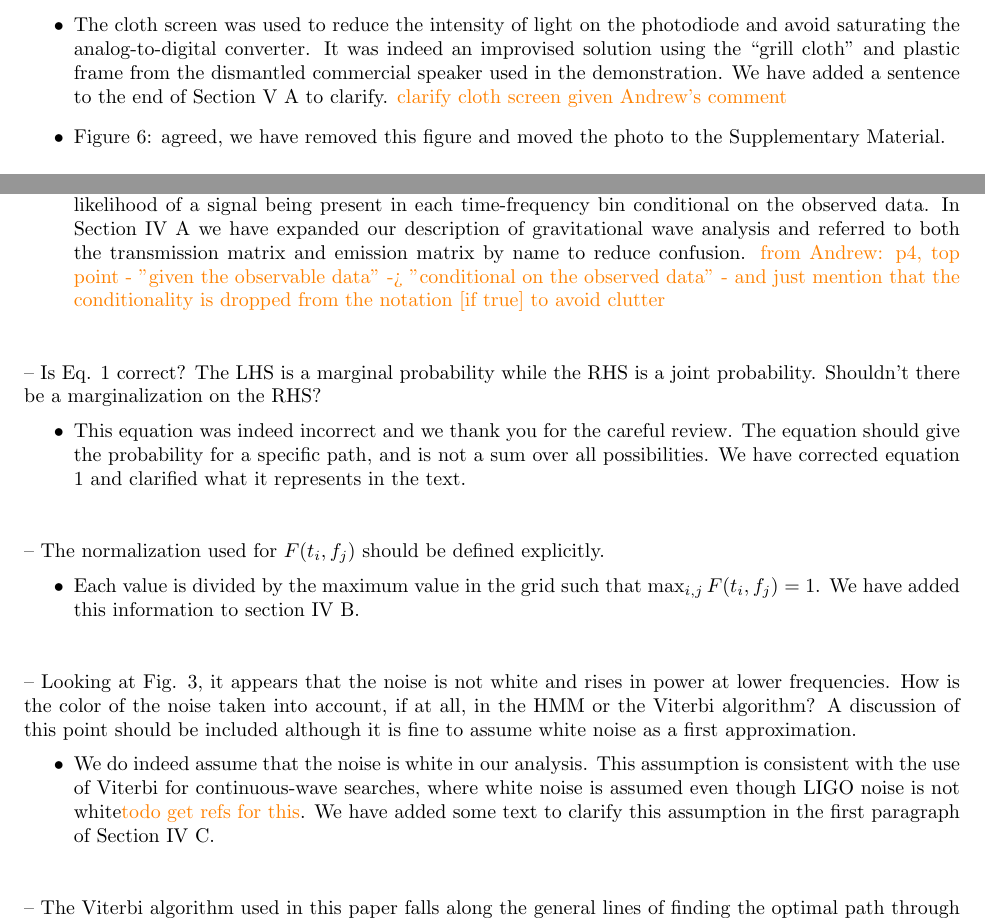
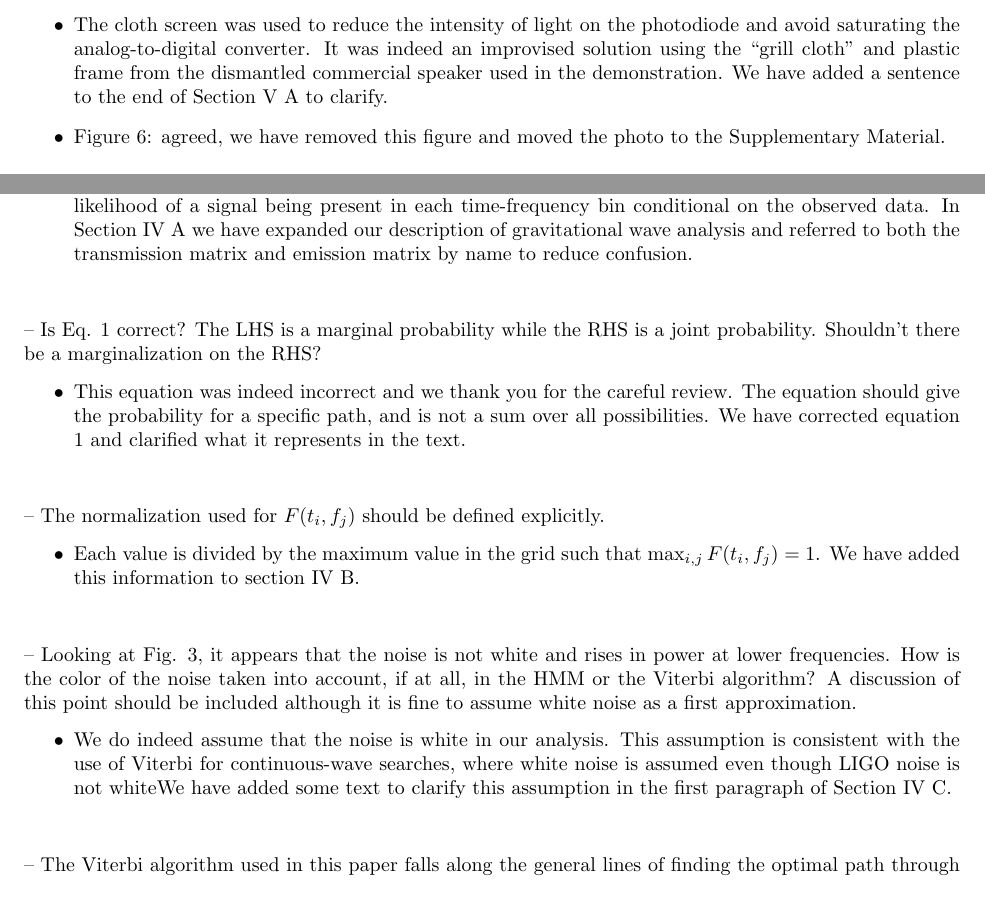
Before and after one commit to daccordeon/gravexplain, a LaTeX document (paper/response/AJPRefereeResponse.tex): two parts of pages 2 and 4 of 7, joined at a grey line, cut so that both start at the same text. Compiled offline with pdfLaTeX.

Commit message:
removing comments

```diff
--- a/paper/response/AJPRefereeResponse.tex
+++ b/paper/response/AJPRefereeResponse.tex
@@ -58,7 +58,7 @@ This is an addendum to my decision letter and the two reviews of your manuscript
 \noindent 5. Section V.  What do you mean by an optical microphone device?  “Cloth screen” over the photodiode?  Fig. 6 is unnecessary; the differences from Fig. 1 are explained clearly in the text.
 \begin{itemize}
 \item Optical microphone: we have rearranged the text so that the optical microphone concept is introduced in a separate paragraph and expanded our discussion of it to improve clarity (Section V, paragraph 2).
-\item The cloth screen was used to reduce the intensity of light on the photodiode and avoid saturating the analog-to-digital converter. It was indeed an improvised solution using the ``grill cloth'' and plastic frame from the dismantled commercial speaker used in the demonstration. We have added a sentence to the end of Section V A to clarify. \han{clarify cloth screen given Andrew's comment}
+\item The cloth screen was used to reduce the intensity of light on the photodiode and avoid saturating the analog-to-digital converter. It was indeed an improvised solution using the ``grill cloth'' and plastic frame from the dismantled commercial speaker used in the demonstration. We have added a sentence to the end of Section V A to clarify. %\han{clarify cloth screen given Andrew's comment}
 \item Figure 6: agreed, we have removed this figure and moved the photo to the Supplementary Material.
 \item []
 \end{itemize}
@@ -109,7 +109,7 @@ The paper describes a table top interferometer for demonstrating the basic opera
 \noindent
 -- Is the HMM defined properly in Sec. IV A? The observables here are the amplitudes of the spectrogram pixels at a given time index and the hidden markov process is the underlying drift of frequency and amplitude of the signal. I was expecting to see a conditional pdf that connects the state of the underlying (suitably discretized) process to the observables. I don't see it.
 \begin{itemize}
-\item We have clarified the explanation of the HMM in the text. The detection statistic captures the likelihood of a signal being present in each time-frequency bin conditional on the observed data. In Section IV A we have expanded our description of gravitational wave analysis and referred to both the transmission matrix and emission matrix by name to reduce confusion. \han{from Andrew: p4, top point - "given the observable data" -> "conditional on the observed data" - and just mention that the conditionality is dropped from the notation [if true] to avoid clutter}
+\item We have clarified the explanation of the HMM in the text. The detection statistic captures the likelihood of a signal being present in each time-frequency bin conditional on the observed data. In Section IV A we have expanded our description of gravitational wave analysis and referred to both the transmission matrix and emission matrix by name to reduce confusion.% \han{from Andrew: p4, top point - "given the observable data" -> "conditional on the observed data" - and just mention that the conditionality is dropped from the notation [if true] to avoid clutter}
 \item[]
 \end{itemize}
 
@@ -130,7 +130,8 @@ The paper describes a table top interferometer for demonstrating the basic opera
 \noindent
 -- Looking at Fig. 3, it appears that the noise is not white and rises in power at lower frequencies. How is the color of the noise taken into account, if at all, in the HMM or the Viterbi algorithm? A discussion of this point should be included although it is fine to assume white noise as a first approximation.
 \begin{itemize}
-\item We do indeed assume that the noise is white in our analysis. This assumption is consistent with the use of Viterbi for continuous-wave searches, where white noise is assumed even though LIGO noise is not white\han{todo get refs for this}. We have added some text to clarify this assumption in the first paragraph of Section IV C.
+\item We do indeed assume that the noise is white in our analysis. This assumption is consistent with the use of Viterbi for continuous-wave searches, where white noise is assumed even though LIGO noise is not white%\han{todo get refs for this}.
+We have added some text to clarify this assumption in the first paragraph of Section IV C.
 \item[]
 \end{itemize}
 
```
